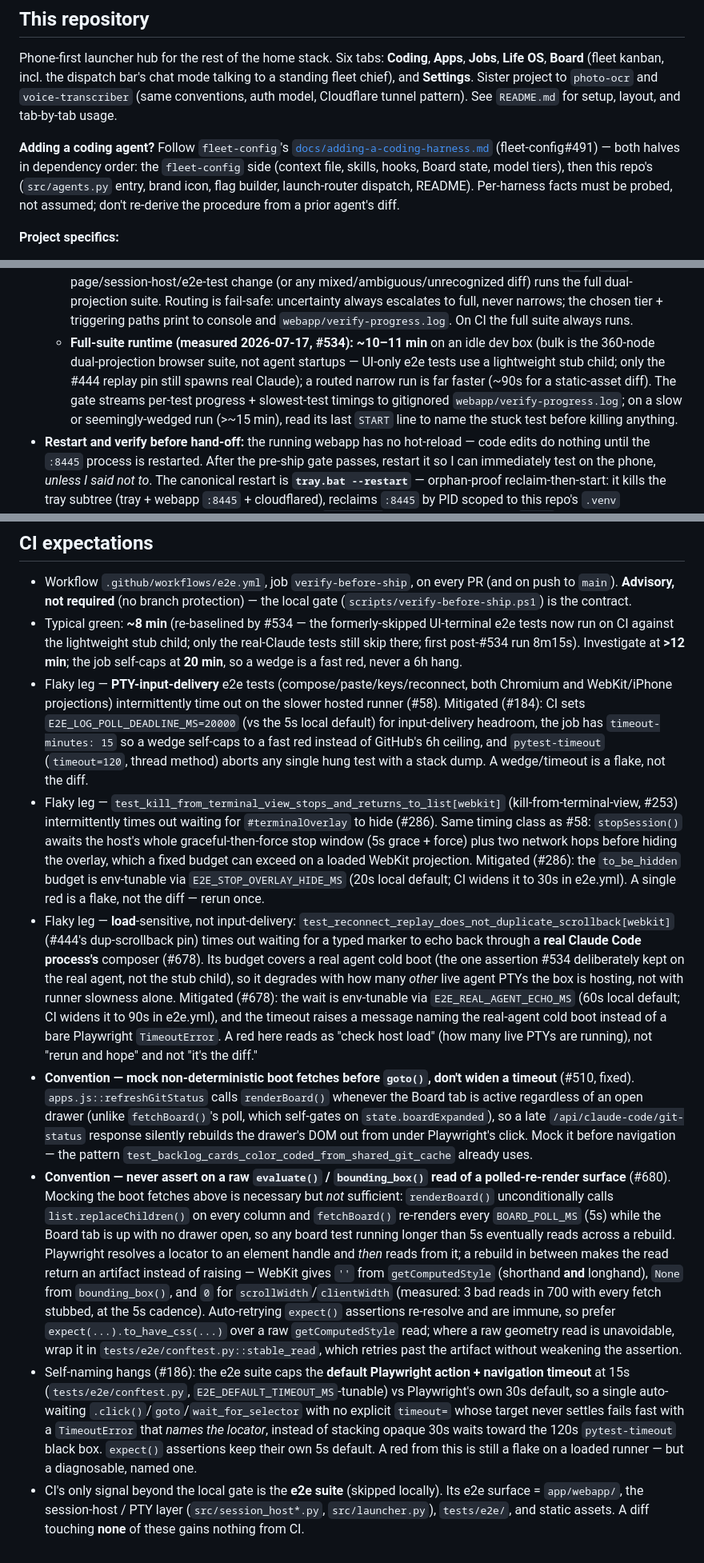
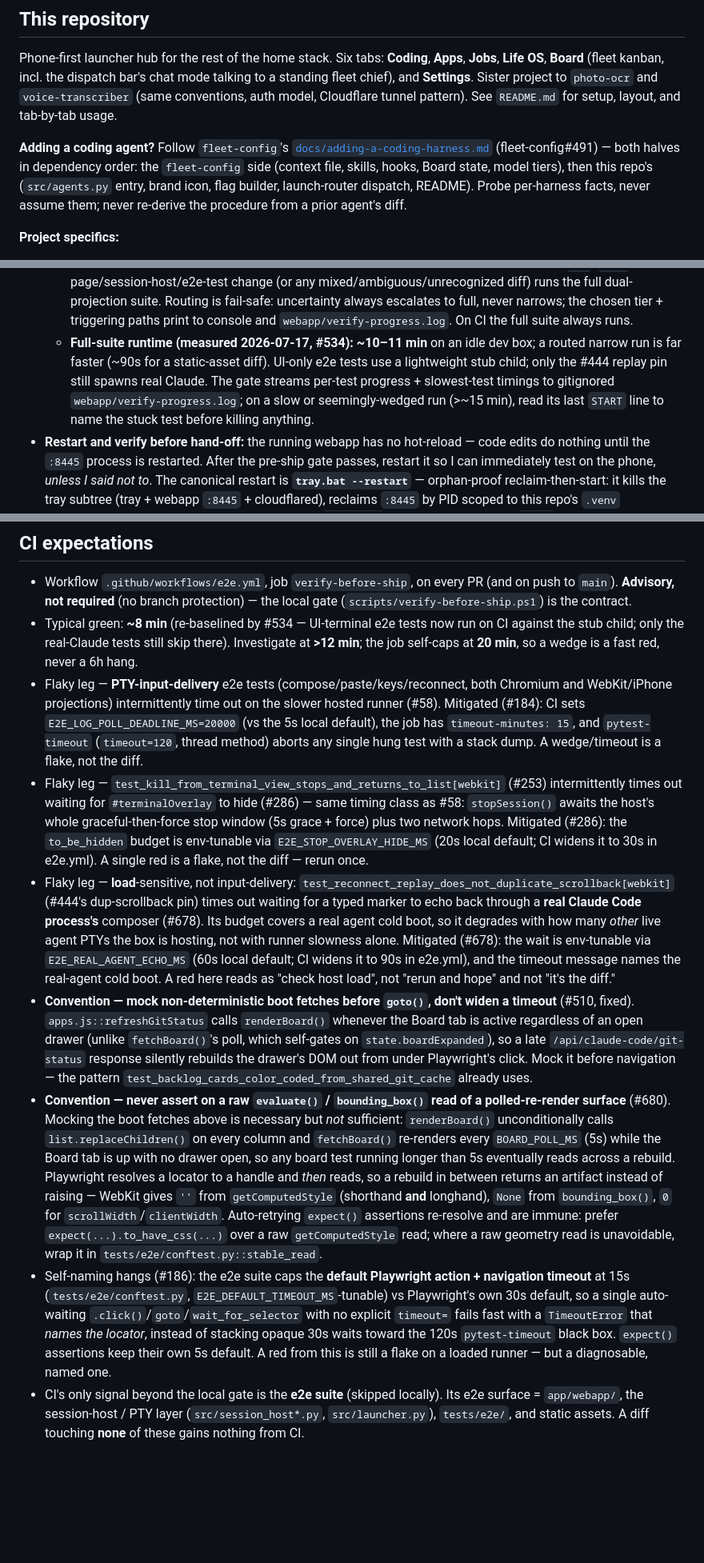
Before and after one commit to ferraroroberto/app-launcher, a Markdown page: CLAUDE.md, 3 parts joined by grey strips. Shown at 80% size. Drawn GitHub-style; blank space fills up the shorter version.

Commit message:
chore: compress CLAUDE.md prose, keep every directive
- Cut narrative rationale and measurement anecdotes that carried no
  instruction: the 360-node suite composition, "first post-#534 run
  8m15s", "3 bad reads in 700", and the restated flake causality.
- Reshape the session-host staleness paragraph into sub-bullets so the
  stale/stale_relevant decision rule is scannable at the point of use.
- Every command, port, env var, threshold, path and #N reference is
  retained; the machine-parsed UX-surface block and the session-host
  deploy-coverage card are byte-identical.
- 3644 -> 3440 tokens (-6%) on an always-on context file.

```diff
--- a/CLAUDE.md
+++ b/CLAUDE.md
@@ -3,7 +3,7 @@
 ## This repository
 Phone-first launcher hub for the rest of the home stack. Six tabs: **Coding**, **Apps**, **Jobs**, **Life OS**, **Board** (fleet kanban, incl. the dispatch bar's chat mode talking to a standing fleet chief), and **Settings**. Sister project to `photo-ocr` and `voice-transcriber` (same conventions, auth model, Cloudflare tunnel pattern). See `README.md` for setup, layout, and tab-by-tab usage.
 
-**Adding a coding agent?** Follow `fleet-config`'s [`docs/adding-a-coding-harness.md`](https://github.com/ferraroroberto/fleet-config/blob/main/docs/adding-a-coding-harness.md) (fleet-config#491) — both halves in dependency order: the `fleet-config` side (context file, skills, hooks, Board state, model tiers), then this repo's (`src/agents.py` entry, brand icon, flag builder, launch-router dispatch, README). Per-harness facts must be probed, not assumed; don't re-derive the procedure from a prior agent's diff.
+**Adding a coding agent?** Follow `fleet-config`'s [`docs/adding-a-coding-harness.md`](https://github.com/ferraroroberto/fleet-config/blob/main/docs/adding-a-coding-harness.md) (fleet-config#491) — both halves in dependency order: the `fleet-config` side (context file, skills, hooks, Board state, model tiers), then this repo's (`src/agents.py` entry, brand icon, flag builder, launch-router dispatch, README). Probe per-harness facts, never assume them; never re-derive the procedure from a prior agent's diff.
 
 **Project specifics:**
 
@@ -15,5 +15,5 @@ Phone-first launcher hub for the rest of the home stack. Six tabs: **Coding**, *
   - Suite = `tests/e2e/test_smoke.py` plus one regression test per closed iPhone bite; `tests/e2e/` is its own index — don't re-enumerate the closed bites here. Byte-loss at the PTY write boundary has a non-browser real-PTY guard, `tests/test_session_host_pty_realpty.py` (in the `not smoke` suite). Non-browser suite alone: `pytest tests -m "not smoke" -v`.
   - **Modal contract (#545, supersedes #484): a dialog has a header ✕ close plus one full-width primary action** — new dialogs follow this shape.
   - **The e2e phase is diff-proportionate (#568):** byte-compile + the non-e2e pytest suite always run, but the *browser* slice is routed by `scripts/classify_e2e.py` against `main` — a static-asset-only diff runs Chromium-only smoke (~15s), a backend/docs-only diff runs no browser suite, and any `.js`/`.css`/real-page/session-host/e2e-test change (or any mixed/ambiguous/unrecognized diff) runs the full dual-projection suite. Routing is fail-safe: uncertainty always escalates to full, never narrows; the chosen tier + triggering paths print to console and `webapp/verify-progress.log`. On CI the full suite always runs.
-  - **Full-suite runtime (measured 2026-07-17, #534): ~10–11 min** on an idle dev box (bulk is the 360-node dual-projection browser suite, not agent startups — UI-only e2e tests use a lightweight stub child; only the #444 replay pin still spawns real Claude); a routed narrow run is far faster (~90s for a static-asset diff). The gate streams per-test progress + slowest-test timings to gitignored `webapp/verify-progress.log`; on a slow or seemingly-wedged run (>~15 min), read its last `START` line to name the stuck test before killing anything.
+  - **Full-suite runtime (measured 2026-07-17, #534): ~10–11 min** on an idle dev box; a routed narrow run is far faster (~90s for a static-asset diff). UI-only e2e tests use a lightweight stub child; only the #444 replay pin still spawns real Claude. The gate streams per-test progress + slowest-test timings to gitignored `webapp/verify-progress.log`; on a slow or seemingly-wedged run (>~15 min), read its last `START` line to name the stuck test before killing anything.
 - **Restart and verify before hand-off:** the running webapp has no hot-reload — code edits do nothing until the `:8445` process is restarted. After the pre-ship gate passes, restart it so I can immediately test on the phone, *unless I said not to*. The canonical restart is **`tray.bat --restart`** — orphan-proof reclaim-then-start: it kills the tray subtree (tray + webapp `:8445` + cloudflared), reclaims `:8445` by PID scoped to this repo's `.venv` (CommandLine-matched), then starts fresh. Run `--restart`, don't hand-roll the kill. **`:8446` session-host is excluded from that reclaim and survives** — it's spawned detached at start (`cmd /c start`, re-parented out of the tray subtree per project-scaffolding#35) and the fresh tray re-adopts it, so `tray.bat --restart` preserves open Coding/PTY sessions (including one hosted on `:8446` itself) and is safe to run from inside such a session. It never restarts `:8446` itself — see `## session-host` below. After restarting, confirm the new build is live with a bounded poll of `GET /api/version` (hard timeout + attempt cap, fail loud) — `git_sha` should match `HEAD` and `asset_hash` should have changed — and report that build line. Don't hand off "done" with a stale process still serving.
@@ -41,11 +46,11 @@ Phone-first launcher hub for the rest of the home stack. Six tabs: **Coding**, *
 
 ## CI expectations
 - Workflow `.github/workflows/e2e.yml`, job `verify-before-ship`, on every PR (and on push to `main`). **Advisory, not required** (no branch protection) — the local gate (`scripts/verify-before-ship.ps1`) is the contract.
-- Typical green: **~8 min** (re-baselined by #534 — the formerly-skipped UI-terminal e2e tests now run on CI against the lightweight stub child; only the real-Claude tests still skip there; first post-#534 run 8m15s). Investigate at **>12 min**; the job self-caps at **20 min**, so a wedge is a fast red, never a 6h hang.
-- Flaky leg — **PTY-input-delivery** e2e tests (compose/paste/keys/reconnect, both Chromium and WebKit/iPhone projections) intermittently time out on the slower hosted runner (#58). Mitigated (#184): CI sets `E2E_LOG_POLL_DEADLINE_MS=20000` (vs the 5s local default) for input-delivery headroom, the job has `timeout-minutes: 15` so a wedge self-caps to a fast red instead of GitHub's 6h ceiling, and `pytest-timeout` (`timeout=120`, thread method) aborts any single hung test with a stack dump. A wedge/timeout is a flake, not the diff.
-- Flaky leg — `test_kill_from_terminal_view_stops_and_returns_to_list[webkit]` (kill-from-terminal-view, #253) intermittently times out waiting for `#terminalOverlay` to hide (#286). Same timing class as #58: `stopSession()` awaits the host's whole graceful-then-force stop window (5s grace + force) plus two network hops before hiding the overlay, which a fixed budget can exceed on a loaded WebKit projection. Mitigated (#286): the `to_be_hidden` budget is env-tunable via `E2E_STOP_OVERLAY_HIDE_MS` (20s local default; CI widens it to 30s in e2e.yml). A single red is a flake, not the diff — rerun once.
-- Flaky leg — **load**-sensitive, not input-delivery: `test_reconnect_replay_does_not_duplicate_scrollback[webkit]` (#444's dup-scrollback pin) times out waiting for a typed marker to echo back through a **real Claude Code process's** composer (#678). Its budget covers a real agent cold boot (the one assertion #534 deliberately kept on the real agent, not the stub child), so it degrades with how many *other* live agent PTYs the box is hosting, not with runner slowness alone. Mitigated (#678): the wait is env-tunable via `E2E_REAL_AGENT_ECHO_MS` (60s local default; CI widens it to 90s in e2e.yml), and the timeout raises a message naming the real-agent cold boot instead of a bare Playwright `TimeoutError`. A red here reads as "check host load" (how many live PTYs are running), not "rerun and hope" and not "it's the diff."
+- Typical green: **~8 min** (re-baselined by #534 — UI-terminal e2e tests now run on CI against the stub child; only the real-Claude tests still skip there). Investigate at **>12 min**; the job self-caps at **20 min**, so a wedge is a fast red, never a 6h hang.
+- Flaky leg — **PTY-input-delivery** e2e tests (compose/paste/keys/reconnect, both Chromium and WebKit/iPhone projections) intermittently time out on the slower hosted runner (#58). Mitigated (#184): CI sets `E2E_LOG_POLL_DEADLINE_MS=20000` (vs the 5s local default), the job has `timeout-minutes: 15`, and `pytest-timeout` (`timeout=120`, thread method) aborts any single hung test with a stack dump. A wedge/timeout is a flake, not the diff.
+- Flaky leg — `test_kill_from_terminal_view_stops_and_returns_to_list[webkit]` (#253) intermittently times out waiting for `#terminalOverlay` to hide (#286) — same timing class as #58: `stopSession()` awaits the host's whole graceful-then-force stop window (5s grace + force) plus two network hops. Mitigated (#286): the `to_be_hidden` budget is env-tunable via `E2E_STOP_OVERLAY_HIDE_MS` (20s local default; CI widens it to 30s in e2e.yml). A single red is a flake, not the diff — rerun once.
+- Flaky leg — **load**-sensitive, not input-delivery: `test_reconnect_replay_does_not_duplicate_scrollback[webkit]` (#444's dup-scrollback pin) times out waiting for a typed marker to echo back through a **real Claude Code process's** composer (#678). Its budget covers a real agent cold boot, so it degrades with how many *other* live agent PTYs the box is hosting, not with runner slowness alone. Mitigated (#678): the wait is env-tunable via `E2E_REAL_AGENT_ECHO_MS` (60s local default; CI widens it to 90s in e2e.yml), and the timeout message names the real-agent cold boot. A red here reads as "check host load", not "rerun and hope" and not "it's the diff."
 - **Convention — mock non-deterministic boot fetches before `goto()`, don't widen a timeout** (#510, fixed). `apps.js::refreshGitStatus` calls `renderBoard()` whenever the Board tab is active regardless of an open drawer (unlike `fetchBoard()`'s poll, which self-gates on `state.boardExpanded`), so a late `/api/claude-code/git-status` response silently rebuilds the drawer's DOM out from under Playwright's click. Mock it before navigation — the pattern `test_backlog_cards_color_coded_from_shared_git_cache` already uses.
-- **Convention — never assert on a raw `evaluate()` / `bounding_box()` read of a polled-re-render surface** (#680). Mocking the boot fetches above is necessary but *not* sufficient: `renderBoard()` unconditionally calls `list.replaceChildren()` on every column and `fetchBoard()` re-renders every `BOARD_POLL_MS` (5s) while the Board tab is up with no drawer open, so any board test running longer than 5s eventually reads across a rebuild. Playwright resolves a locator to an element handle and *then* reads from it; a rebuild in between makes the read return an artifact instead of raising — WebKit gives `''` from `getComputedStyle` (shorthand **and** longhand), `None` from `bounding_box()`, and `0` for `scrollWidth`/`clientWidth` (measured: 3 bad reads in 700 with every fetch stubbed, at the 5s cadence). Auto-retrying `expect()` assertions re-resolve and are immune, so prefer `expect(...).to_have_css(...)` over a raw `getComputedStyle` read; where a raw geometry read is unavoidable, wrap it in `tests/e2e/conftest.py::stable_read`, which retries past the artifact without weakening the assertion.
-- Self-naming hangs (#186): the e2e suite caps the **default Playwright action + navigation timeout** at 15s (`tests/e2e/conftest.py`, `E2E_DEFAULT_TIMEOUT_MS`-tunable) vs Playwright's own 30s default, so a single auto-waiting `.click()`/`goto`/`wait_for_selector` with no explicit `timeout=` whose target never settles fails fast with a `TimeoutError` that *names the locator*, instead of stacking opaque 30s waits toward the 120s `pytest-timeout` black box. `expect()` assertions keep their own 5s default. A red from this is still a flake on a loaded runner — but a diagnosable, named one.
+- **Convention — never assert on a raw `evaluate()` / `bounding_box()` read of a polled-re-render surface** (#680). Mocking the boot fetches above is necessary but *not* sufficient: `renderBoard()` unconditionally calls `list.replaceChildren()` on every column and `fetchBoard()` re-renders every `BOARD_POLL_MS` (5s) while the Board tab is up with no drawer open, so any board test running longer than 5s eventually reads across a rebuild. Playwright resolves a locator to a handle and *then* reads, so a rebuild in between returns an artifact instead of raising — WebKit gives `''` from `getComputedStyle` (shorthand **and** longhand), `None` from `bounding_box()`, `0` for `scrollWidth`/`clientWidth`. Auto-retrying `expect()` assertions re-resolve and are immune: prefer `expect(...).to_have_css(...)` over a raw `getComputedStyle` read; where a raw geometry read is unavoidable, wrap it in `tests/e2e/conftest.py::stable_read`.
+- Self-naming hangs (#186): the e2e suite caps the **default Playwright action + navigation timeout** at 15s (`tests/e2e/conftest.py`, `E2E_DEFAULT_TIMEOUT_MS`-tunable) vs Playwright's own 30s default, so a single auto-waiting `.click()`/`goto`/`wait_for_selector` with no explicit `timeout=` fails fast with a `TimeoutError` that *names the locator*, instead of stacking opaque 30s waits toward the 120s `pytest-timeout` black box. `expect()` assertions keep their own 5s default. A red from this is still a flake on a loaded runner — but a diagnosable, named one.
 - CI's only signal beyond the local gate is the **e2e suite** (skipped locally). Its e2e surface = `app/webapp/`, the session-host / PTY layer (`src/session_host*.py`, `src/launcher.py`), `tests/e2e/`, and static assets. A diff touching **none** of these gains nothing from CI.
```
Also changed, not shown: other parts of CLAUDE.md (+7 -2 lines).
